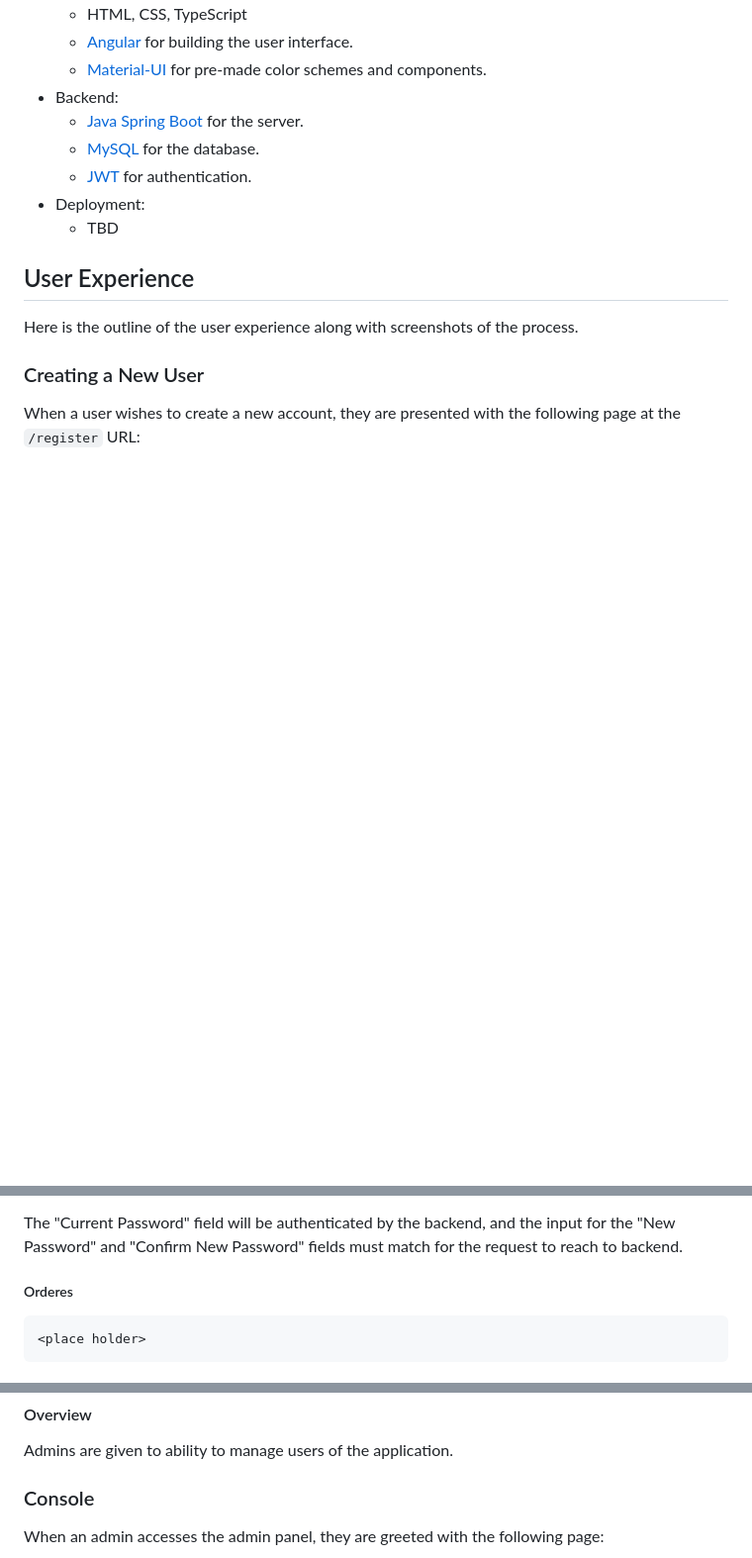
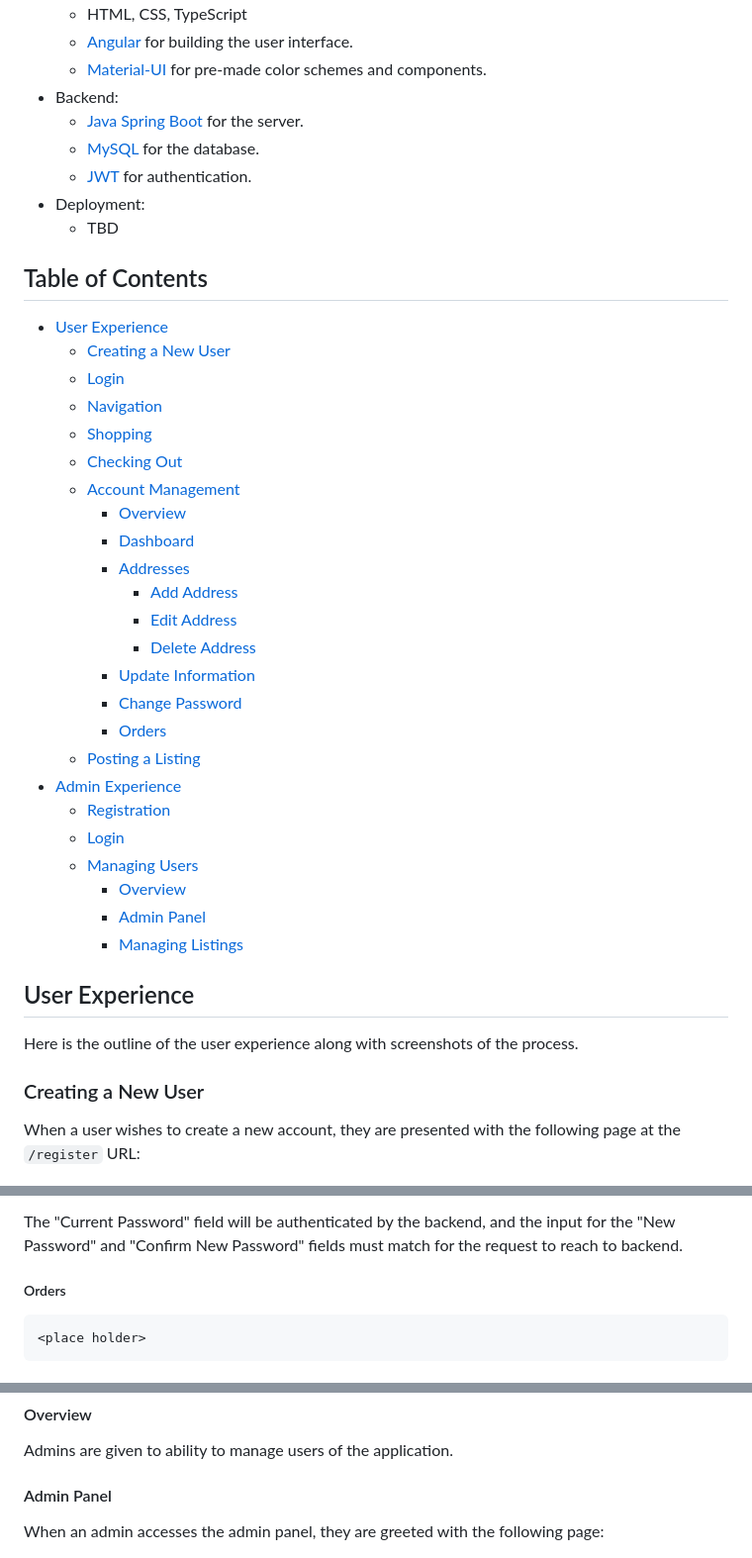
Before and after one commit to ArpitRupa/Easy-Shopping, a Markdown page: README.md, 3 parts joined by grey strips. Shown at 99% size. Drawn GitHub-style; blank space fills up the shorter version.

Commit message:
added table of contents to readme

```diff
--- a/README.md
+++ b/README.md
@@ -28,6 +28,33 @@ experience for users, allowing them to browse, buy products, and even create the
     - [JWT](https://jwt.io/) for authentication.
 - Deployment:
     - TBD
+
+## Table of Contents
+- [User Experience](#user-experience)
+  - [Creating a New User](#creating-a-new-user)
+  - [Login](#login)
+  - [Navigation](#navigation)
+  - [Shopping](#shopping)
+  - [Checking Out](#checking-out)
+  - [Account Management](#account-management)
+    - [Overview](#overview)
+    - [Dashboard](#dashboard)
+    - [Addresses](#addresses)
+      - [Add Address](#add-address)
+      - [Edit Address](#edit-address)
+      - [Delete Address](#delete-address)
+    - [Update Information](#update-information)
+    - [Change Password](#change-password)
+    - [Orders](#orders)
+  - [Posting a Listing](#posting-a-listing)
+- [Admin Experience](#admin-experience)
+  - [Registration](#registration)
+  - [Login](#login-1)
+  - [Managing Users](#managing-users)
+    - [Overview](#overview-1)
+    - [Admin Panel](#admin-panel)
+    - [Managing Listings](#managing-listings)
+
 
 ## User Experience
 
@@ -219,7 +246,7 @@ Clicking the eyes on the right of each field will toggle the "show password" fea
 The "Current Password" field will be authenticated by the backend, and the input for the "New Password" and "Confirm New Password" fields must match for the request to reach to backend.
 
 
-##### Orderes
+##### Orders
 
     <place holder>
 
@@ -253,7 +280,7 @@ Admins log in through the same portal as normal users.
 Admins are given to ability to manage users of the application.
 
 
-### Console
+#### Admin Panel
 
 When an admin accesses the admin panel, they are greeted with the following page:
 
```
Also changed, not shown: other parts of README.md (+1 -1 lines).
